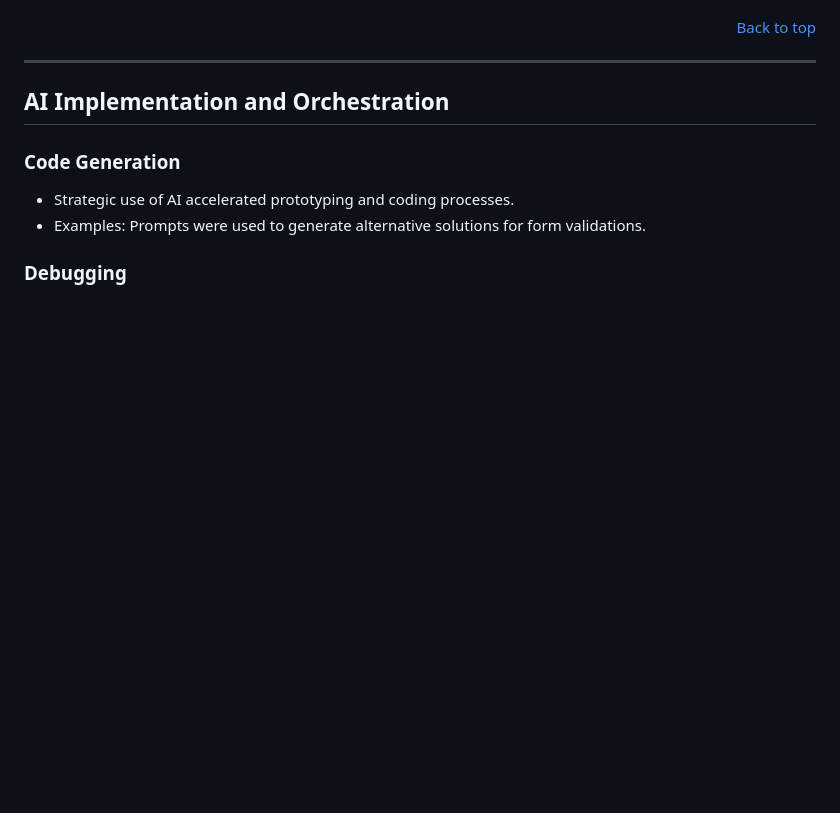
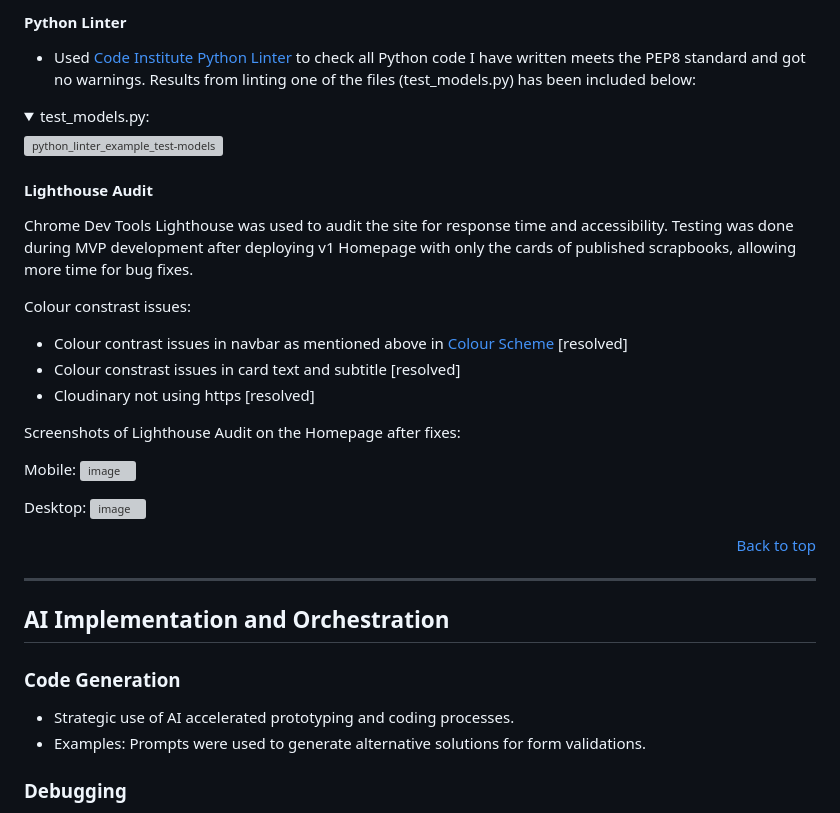
Before and after one commit to Navya-K-N-24/SpendWise, a Markdown page: README.md, the part around the change printed below. GitHub-like rendering; folded sections open; blank space fills up the shorter version; grey boxes are pictures that could not be loaded.

```diff
--- a/README.md
+++ b/README.md
@@ -222,3 +273,29 @@ Live site: [https://spendwisenavya-47b3e163d0fa.herokuapp.com/](https://spendwis
+#### Python Linter
+- Used [Code Institute Python Linter](https://pep8ci.herokuapp.com/) to check all Python code I have written meets the PEP8 standard and got no warnings. Results from linting one of the files (test_models.py) has been included below:<br>
+
+<details>
+  <summary>test_models.py:</summary>
+
+  ![python_linter_example_test-models](https://github.com/user-attachments/assets/47a4c704-a8a4-4d10-8983-3498ca15d851)
+
+</details>
+
+
+#### Lighthouse Audit
+Chrome Dev Tools Lighthouse was used to audit the site for response time and accessibility. Testing was done during MVP development after deploying v1 Homepage with only the cards of published scrapbooks, allowing more time for bug fixes.<br>
+
+Colour constrast issues:
+* Colour contrast issues in navbar as mentioned above in [Colour Scheme](#colour-scheme) [resolved]
+* Colour constrast issues in card text and subtitle [resolved]
+* Cloudinary not using https [resolved]
+
+Screenshots of Lighthouse Audit on the Homepage after fixes:
+
+Mobile:
+![image](https://github.com/)
+
+Desktop:
+![image](https://github.com/)
 
 <p align="right"><a href="#top">Back to top</a></p>
 <hr/>
```
Also changed, not shown: other parts of README.md (+85 -16 lines).
